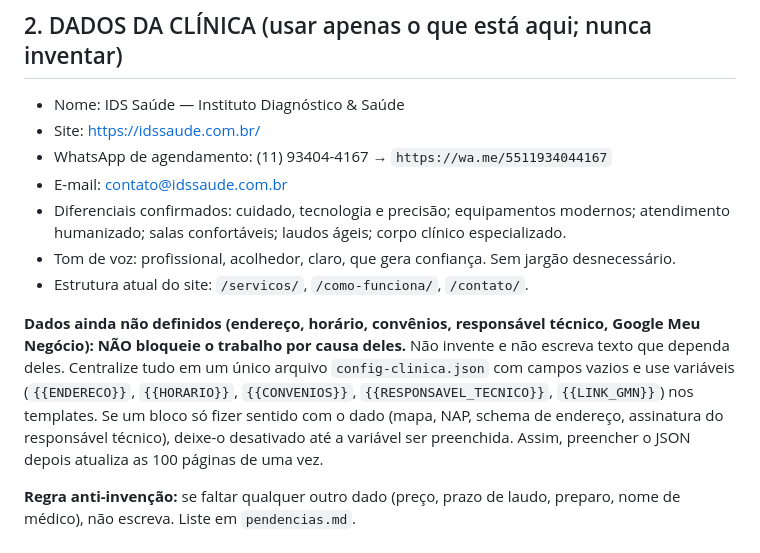
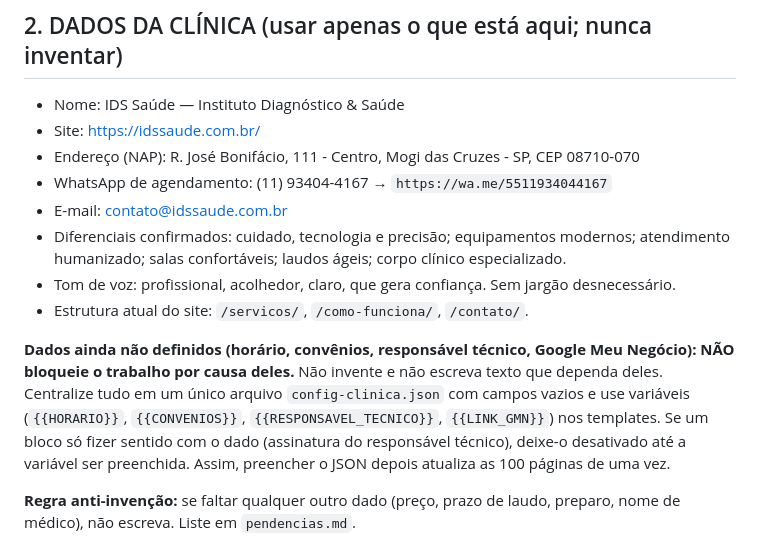
Before and after one commit to gsm-fullweb/mgi, a Markdown page: PROMPT-100-LPS-IDS-SAUDE.md, the part around the change. Rendered like a GitHub page.

Commit message:
Add clinic address to prompt
Co-Authored-By: Claude Sonnet 5.5 <noreply@anthropic.com>
Claude-Session: https://claude.ai/code/session_01AgRUBEmGeMQB7y5LriJNEt

```diff
--- a/PROMPT-100-LPS-IDS-SAUDE.md
+++ b/PROMPT-100-LPS-IDS-SAUDE.md
@@ -13,13 +13,14 @@ Você é um time de agentes: **estrategista de SEO local**, **redator médico-SE
 
 - Nome: IDS Saúde — Instituto Diagnóstico & Saúde
 - Site: https://idssaude.com.br/
+- Endereço (NAP): R. José Bonifácio, 111 - Centro, Mogi das Cruzes - SP, CEP 08710-070
 - WhatsApp de agendamento: (11) 93404-4167 → `https://wa.me/5511934044167`
 - E-mail: contato@idssaude.com.br
 - Diferenciais confirmados: cuidado, tecnologia e precisão; equipamentos modernos; atendimento humanizado; salas confortáveis; laudos ágeis; corpo clínico especializado.
 - Tom de voz: profissional, acolhedor, claro, que gera confiança. Sem jargão desnecessário.
 - Estrutura atual do site: `/servicos/`, `/como-funciona/`, `/contato/`.
 
-**Dados ainda não definidos (endereço, horário, convênios, responsável técnico, Google Meu Negócio): NÃO bloqueie o trabalho por causa deles.** Não invente e não escreva texto que dependa deles. Centralize tudo em um único arquivo `config-clinica.json` com campos vazios e use variáveis (`{{ENDERECO}}`, `{{HORARIO}}`, `{{CONVENIOS}}`, `{{RESPONSAVEL_TECNICO}}`, `{{LINK_GMN}}`) nos templates. Se um bloco só fizer sentido com o dado (mapa, NAP, schema de endereço, assinatura do responsável técnico), deixe-o desativado até a variável ser preenchida. Assim, preencher o JSON depois atualiza as 100 páginas de uma vez.
+**Dados ainda não definidos (horário, convênios, responsável técnico, Google Meu Negócio): NÃO bloqueie o trabalho por causa deles.** Não invente e não escreva texto que dependa deles. Centralize tudo em um único arquivo `config-clinica.json` com campos vazios e use variáveis (`{{HORARIO}}`, `{{CONVENIOS}}`, `{{RESPONSAVEL_TECNICO}}`, `{{LINK_GMN}}`) nos templates. Se um bloco só fizer sentido com o dado (assinatura do responsável técnico), deixe-o desativado até a variável ser preenchida. Assim, preencher o JSON depois atualiza as 100 páginas de uma vez.
 
 **Regra anti-invenção:** se faltar qualquer outro dado (preço, prazo de laudo, preparo, nome de médico), não escreva. Liste em `pendencias.md`.
 
```
